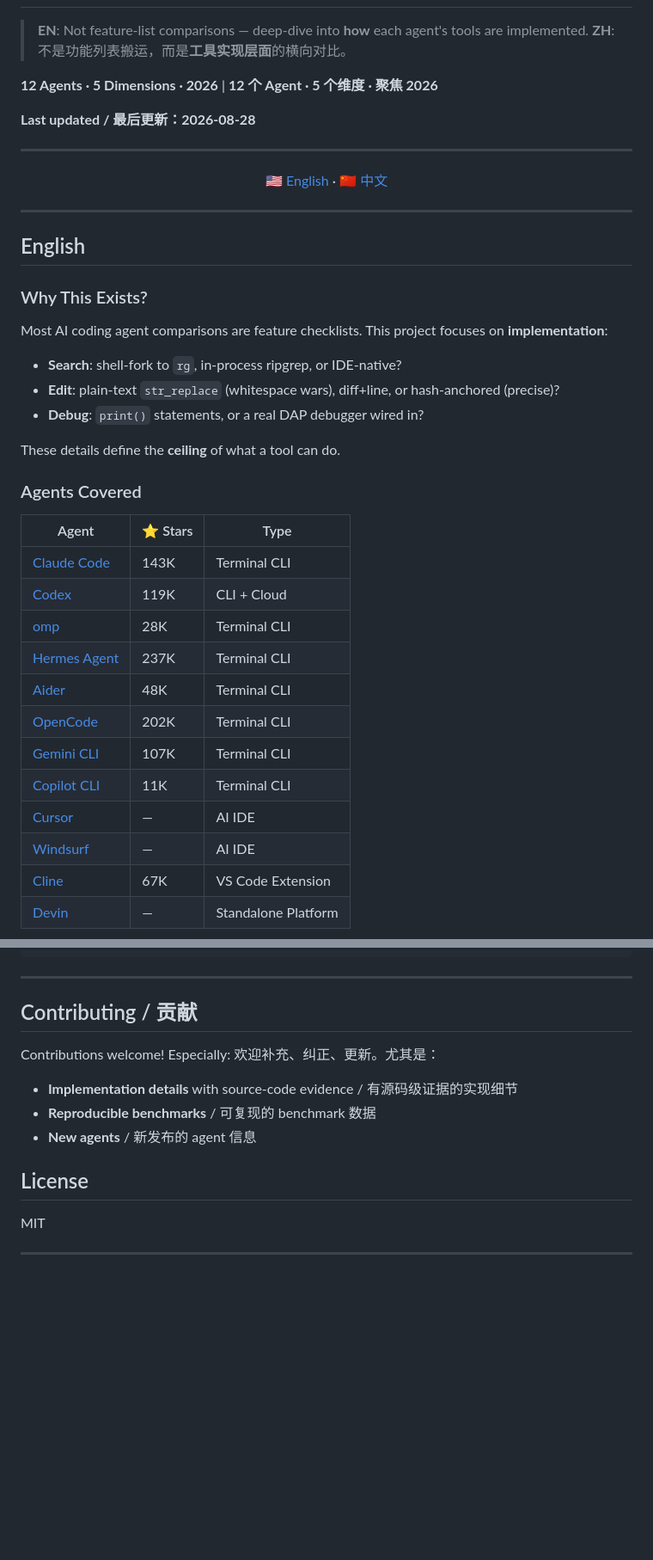
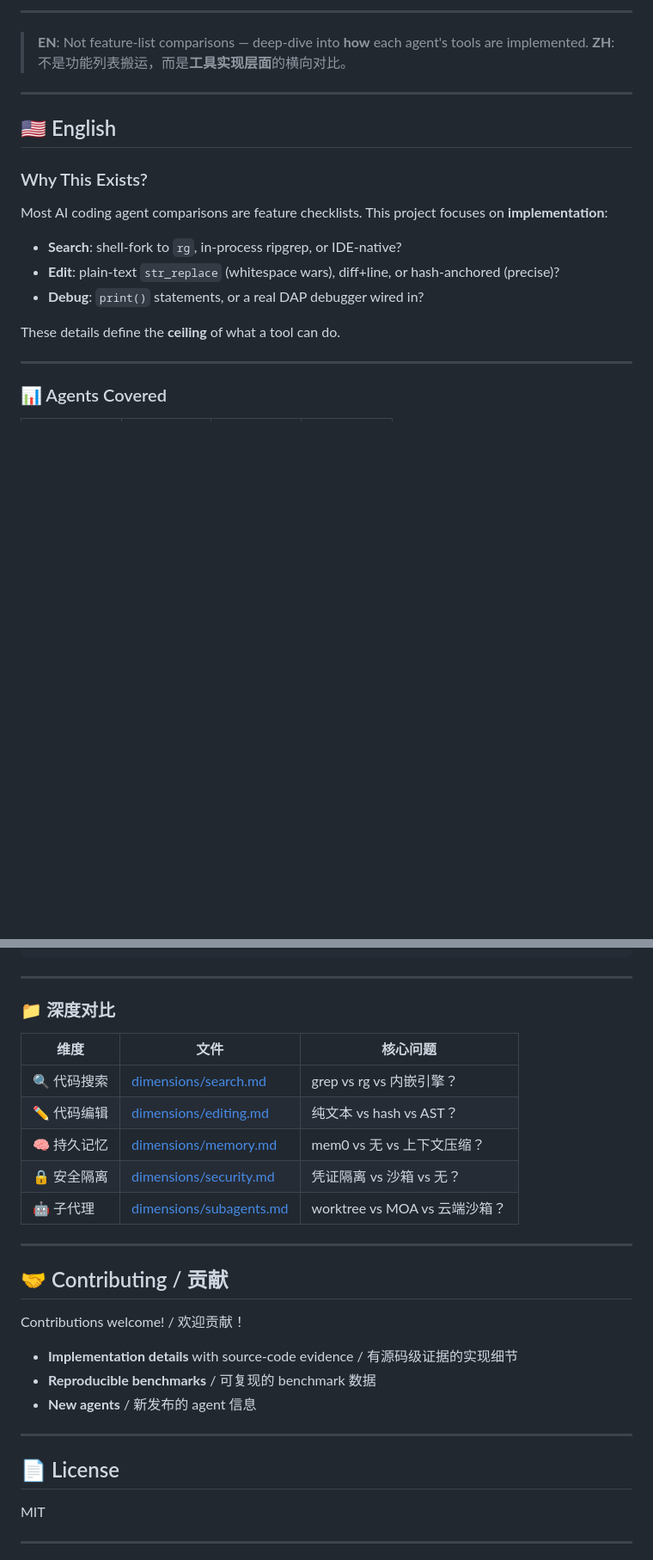
Before and after one commit to alloevil/coding-agent-internals, a Markdown page: README.md, 2 parts joined by grey strips. Shown at 86% size. Rendered like a GitHub page; folded sections open; blank space fills up the shorter version.

Commit message:
redesign: beautiful bilingual README

```diff
--- a/README.md
+++ b/README.md
@@ -2,20 +16,11 @@
+---
 
 > **EN**: Not feature-list comparisons — deep-dive into **how** each agent's tools are implemented.
 > **ZH**: 不是功能列表搬运，而是**工具实现层面**的横向对比。
 
-**12 Agents · 5 Dimensions · 2026** | **12 个 Agent · 5 个维度 · 聚焦 2026**
-
-**Last updated / 最后更新：2026-08-28**
-
 ---
 
-<p align="center">
-  <a href="#english">🇺🇸 English</a> · <a href="#中文">🇨🇳 中文</a>
-</p>
-
----
-
-## English
+## 🇺🇸 English
 
 ### Why This Exists?
 
@@ -27,20 +32,7 @@ Most AI coding agent comparisons are feature checklists. This project focuses on
 
 These details define the **ceiling** of what a tool can do.
 
-### Agents Covered
+---
 
-| Agent | ⭐ Stars | Type |
-|-------|----------|------|
-| [Claude Code](agents/claude-code.md) | 143K | Terminal CLI |
-| [Codex](agents/codex.md) | 119K | CLI + Cloud |
-| [omp](agents/omp.md) | 28K | Terminal CLI |
-| [Hermes Agent](agents/hermes.md) | 237K | Terminal CLI |
-| [Aider](agents/aider.md) | 48K | Terminal CLI |
-| [OpenCode](agents/opencode.md) | 202K | Terminal CLI |
-| [Gemini CLI](agents/gemini-cli.md) | 107K | Terminal CLI |
-| [Copilot CLI](agents/copilot-cli.md) | 11K | Terminal CLI |
-| [Cursor](agents/cursor.md) | — | AI IDE |
-| [Windsurf](agents/windsurf.md) | — | AI IDE |
-| [Cline](agents/cline.md) | 67K | VS Code Extension |
-| [Devin](agents/devin.md) | — | Standalone Platform |
+### 📊 Agents Covered
 
@@ -186,16 +221,29 @@ Level 3: hash 锚定 + AST      ← omp（消除 whitespace 战争和 stale file
 
 ---
 
-## Contributing / 贡献
+### 📁 深度对比
 
-Contributions welcome! Especially:
-欢迎补充、纠正、更新。尤其是：
+| 维度 | 文件 | 核心问题 |
+|------|------|---------|
+| 🔍 代码搜索 | [dimensions/search.md](dimensions/search.md) | grep vs rg vs 内嵌引擎？ |
+| ✏️ 代码编辑 | [dimensions/editing.md](dimensions/editing.md) | 纯文本 vs hash vs AST？ |
+| 🧠 持久记忆 | [dimensions/memory.md](dimensions/memory.md) | mem0 vs 无 vs 上下文压缩？ |
+| 🔒 安全隔离 | [dimensions/security.md](dimensions/security.md) | 凭证隔离 vs 沙箱 vs 无？ |
+| 🤖 子代理 | [dimensions/subagents.md](dimensions/subagents.md) | worktree vs MOA vs 云端沙箱？ |
+
+---
+
+## 🤝 Contributing / 贡献
+
+Contributions welcome! / 欢迎贡献！
 
 - **Implementation details** with source-code evidence / 有源码级证据的实现细节
 - **Reproducible benchmarks** / 可复现的 benchmark 数据
 - **New agents** / 新发布的 agent 信息
 
-## License
+---
+
+## 📄 License
 
 MIT
 
```
Also changed, not shown: other parts of README.md (+90 -31 lines).
